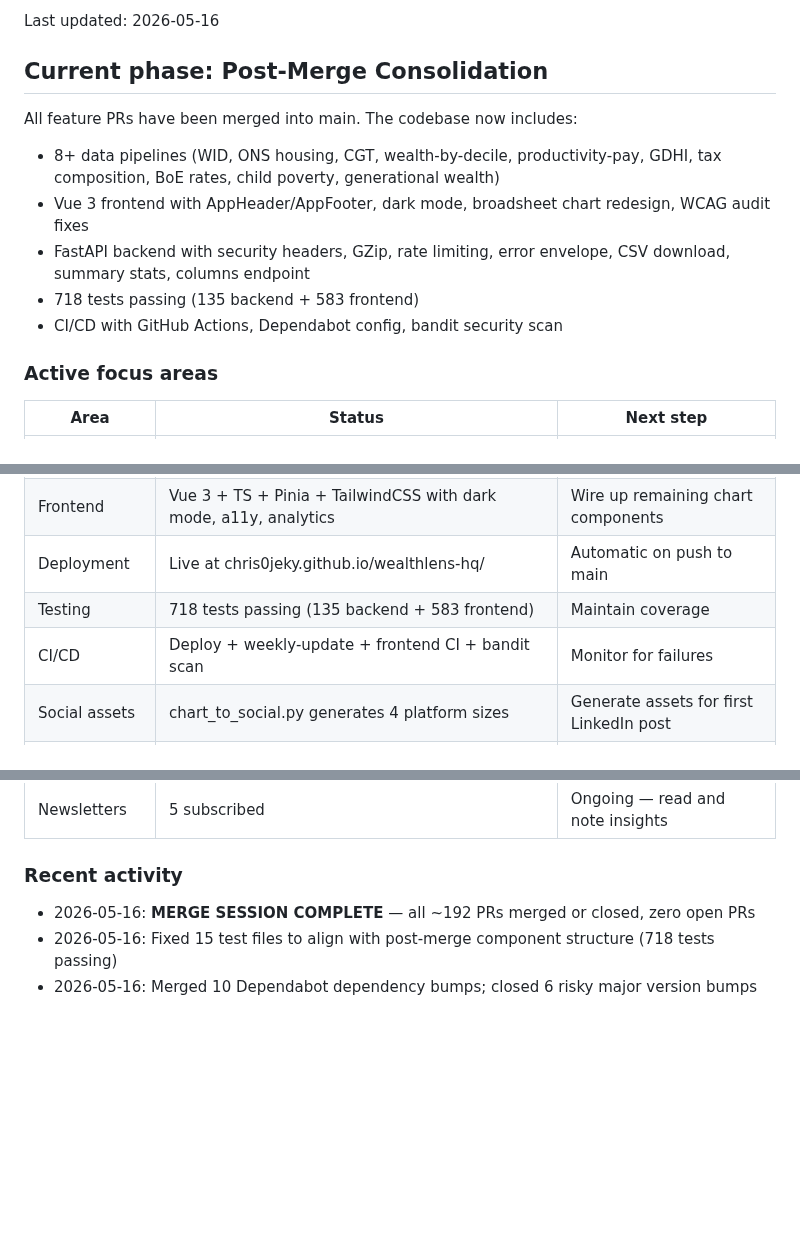
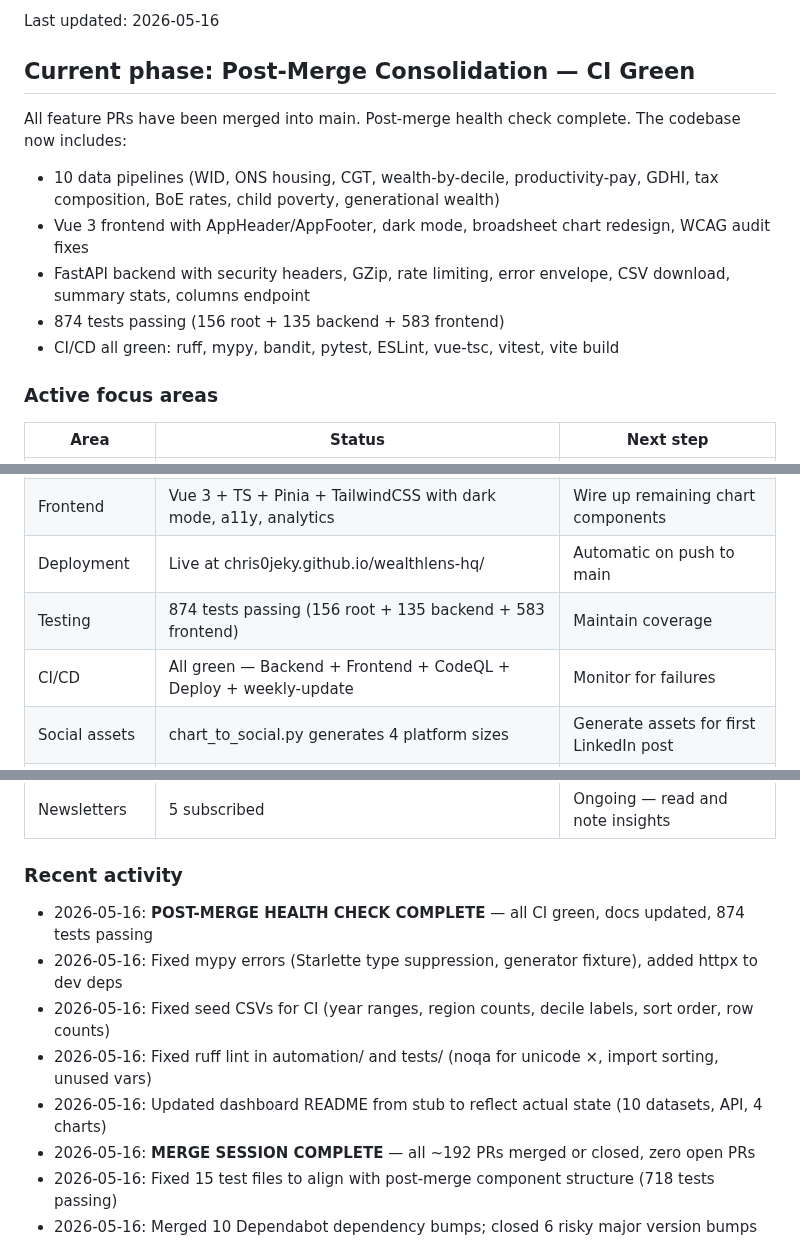
Before and after one commit to Chris0Jeky/wealthlens-hq, a Markdown page: .codex/memories/00_ACTIVE.md, 3 parts joined by grey strips. Drawn GitHub-style; blank space fills up the shorter version.

Commit message:
docs: update status board — all CI green, 874 tests passing

```diff
--- a/.codex/memories/00_ACTIVE.md
+++ b/.codex/memories/00_ACTIVE.md
@@ -8,14 +8,14 @@
 
 Last updated: 2026-05-16
 
-## Current phase: Post-Merge Consolidation
+## Current phase: Post-Merge Consolidation — CI Green
 
-All feature PRs have been merged into main. The codebase now includes:
-- 8+ data pipelines (WID, ONS housing, CGT, wealth-by-decile, productivity-pay, GDHI, tax composition, BoE rates, child poverty, generational wealth)
+All feature PRs have been merged into main. Post-merge health check complete. The codebase now includes:
+- 10 data pipelines (WID, ONS housing, CGT, wealth-by-decile, productivity-pay, GDHI, tax composition, BoE rates, child poverty, generational wealth)
 - Vue 3 frontend with AppHeader/AppFooter, dark mode, broadsheet chart redesign, WCAG audit fixes
 - FastAPI backend with security headers, GZip, rate limiting, error envelope, CSV download, summary stats, columns endpoint
-- 718 tests passing (135 backend + 583 frontend)
-- CI/CD with GitHub Actions, Dependabot config, bandit security scan
+- 874 tests passing (156 root + 135 backend + 583 frontend)
+- CI/CD all green: ruff, mypy, bandit, pytest, ESLint, vue-tsc, vitest, vite build
 
 ### Active focus areas
 
@@ -26,8 +26,8 @@ All feature PRs have been merged into main. The codebase now includes:
 | Backend API | Full-featured (health, data, metadata, columns, CSV, summary stats) | Deploy to staging |
 | Frontend | Vue 3 + TS + Pinia + TailwindCSS with dark mode, a11y, analytics | Wire up remaining chart components |
 | Deployment | Live at chris0jeky.github.io/wealthlens-hq/ | Automatic on push to main |
-| Testing | 718 tests passing (135 backend + 583 frontend) | Maintain coverage |
-| CI/CD | Deploy + weekly-update + frontend CI + bandit scan | Monitor for failures |
+| Testing | 874 tests passing (156 root + 135 backend + 583 frontend) | Maintain coverage |
+| CI/CD | All green — Backend + Frontend + CodeQL + Deploy + weekly-update | Monitor for failures |
 | Social assets | chart_to_social.py generates 4 platform sizes | Generate assets for first LinkedIn post |
 | Social accounts | Twitter/X + Bluesky created | Update LinkedIn profile, write first post |
 | Outreach | Emails sent to mySociety + Democracy Club | Follow up |
@@ -37,6 +37,11 @@ All feature PRs have been merged into main. The codebase now includes:
 
 ### Recent activity
 
+- 2026-05-16: **POST-MERGE HEALTH CHECK COMPLETE** — all CI green, docs updated, 874 tests passing
+- 2026-05-16: Fixed mypy errors (Starlette type suppression, generator fixture), added httpx to dev deps
+- 2026-05-16: Fixed seed CSVs for CI (year ranges, region counts, decile labels, sort order, row counts)
+- 2026-05-16: Fixed ruff lint in automation/ and tests/ (noqa for unicode ×, import sorting, unused vars)
+- 2026-05-16: Updated dashboard README from stub to reflect actual state (10 datasets, API, 4 charts)
 - 2026-05-16: **MERGE SESSION COMPLETE** — all ~192 PRs merged or closed, zero open PRs
 - 2026-05-16: Fixed 15 test files to align with post-merge component structure (718 tests passing)
 - 2026-05-16: Merged 10 Dependabot dependency bumps; closed 6 risky major version bumps
```
